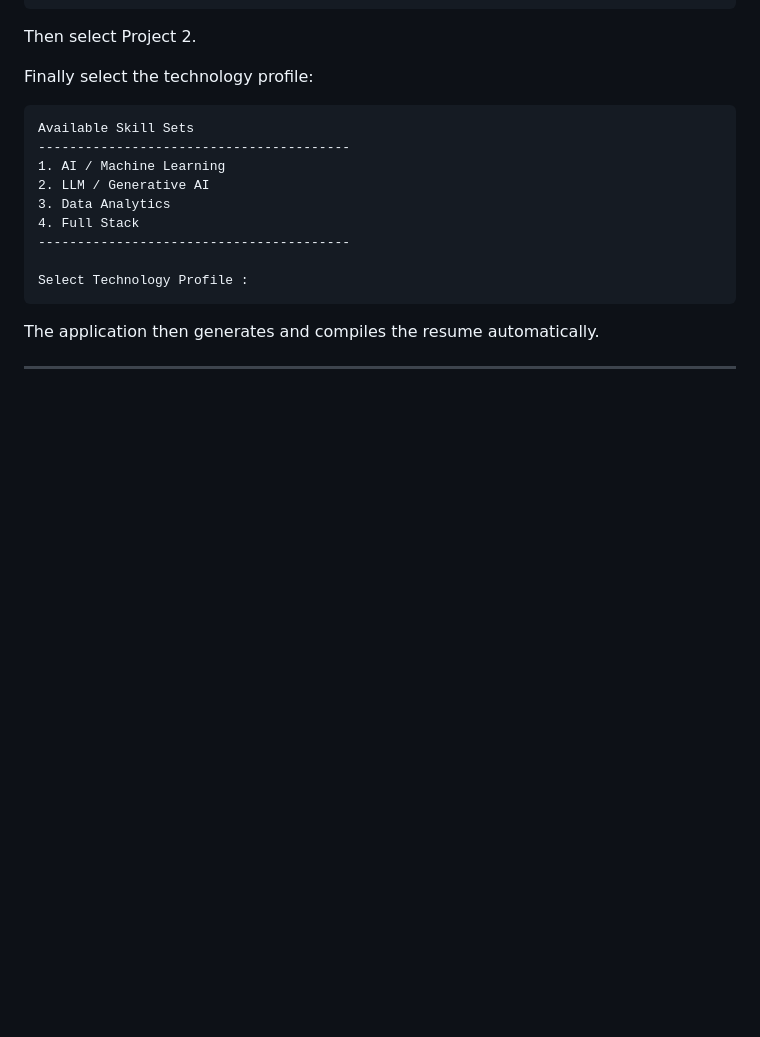
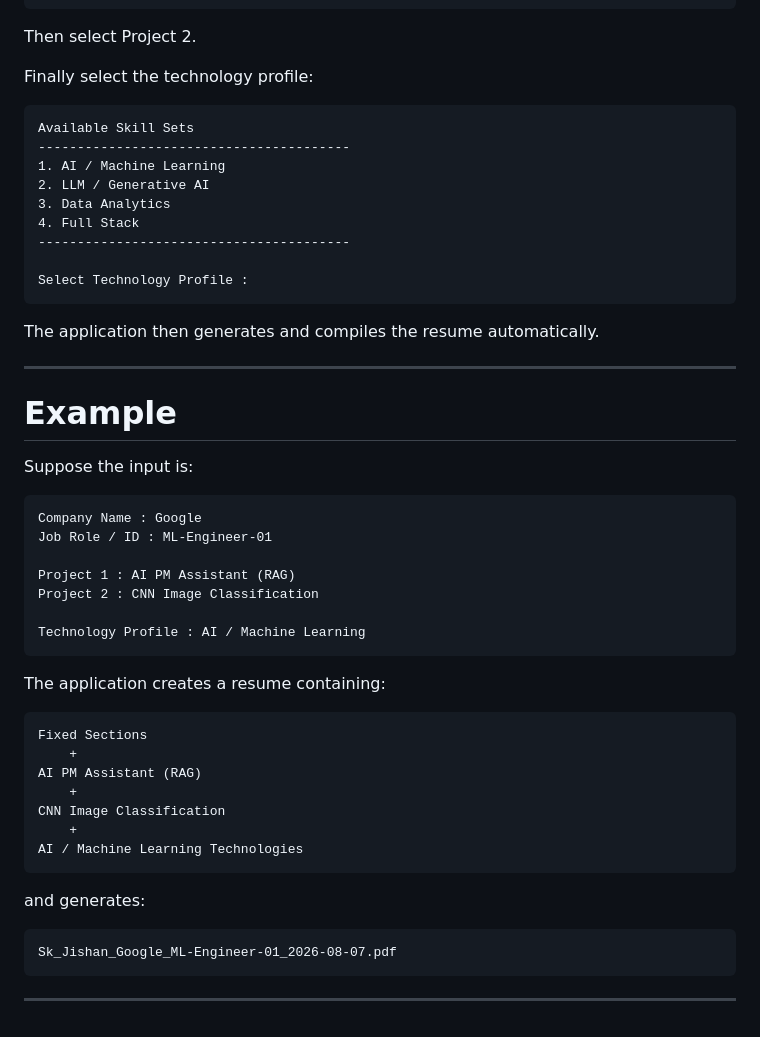
Before and after one commit to SkJishan04/ResumeBuilder, a Markdown page: README.md, the part around the change. GitHub-like rendering; blank space fills up the shorter version.

Commit message:
added Example

````diff
--- a/README.md
+++ b/README.md
@@ -486,3 +486,37 @@ Select Technology Profile :
 The application then generates and compiles the resume automatically.
 
 ---
+
+# Example
+
+Suppose the input is:
+
+```text
+Company Name : Google
+Job Role / ID : ML-Engineer-01
+
+Project 1 : AI PM Assistant (RAG)
+Project 2 : CNN Image Classification
+
+Technology Profile : AI / Machine Learning
+```
+
+The application creates a resume containing:
+
+```text
+Fixed Sections
+    +
+AI PM Assistant (RAG)
+    +
+CNN Image Classification
+    +
+AI / Machine Learning Technologies
+```
+
+and generates:
+
+```text
+Sk_Jishan_Google_ML-Engineer-01_2026-08-07.pdf
+```
+
+---
````
